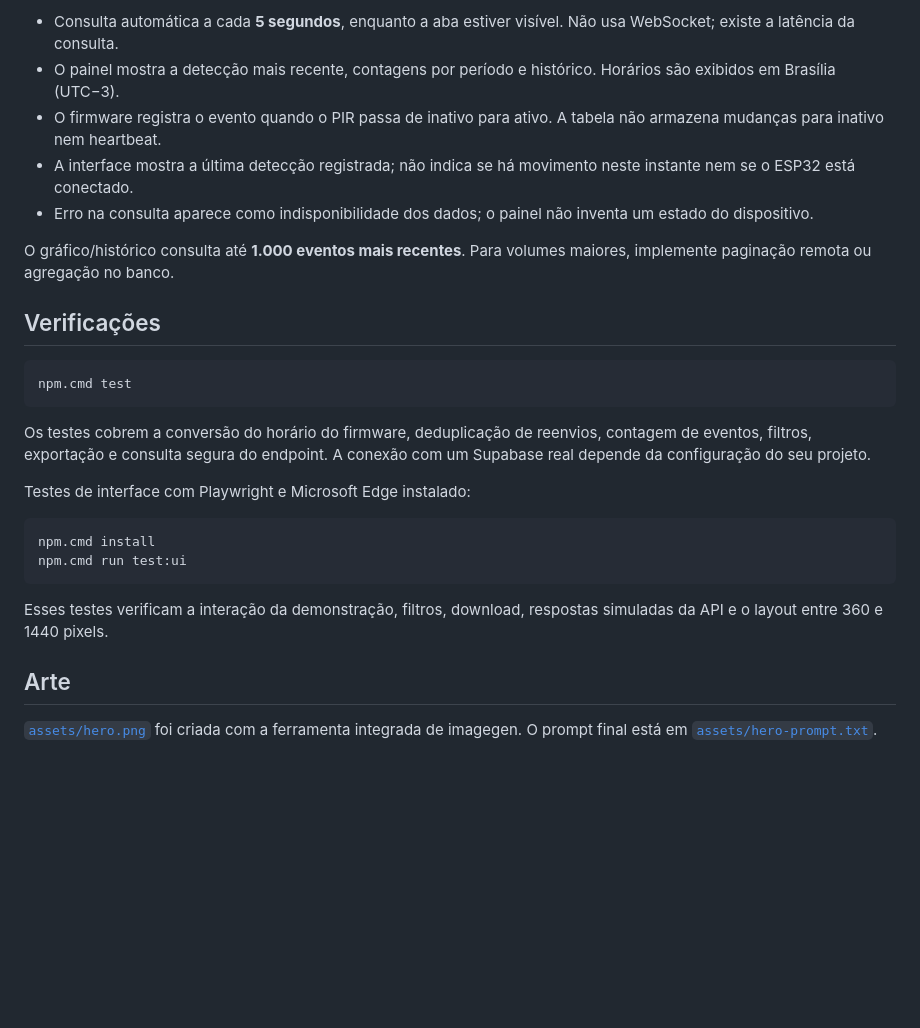
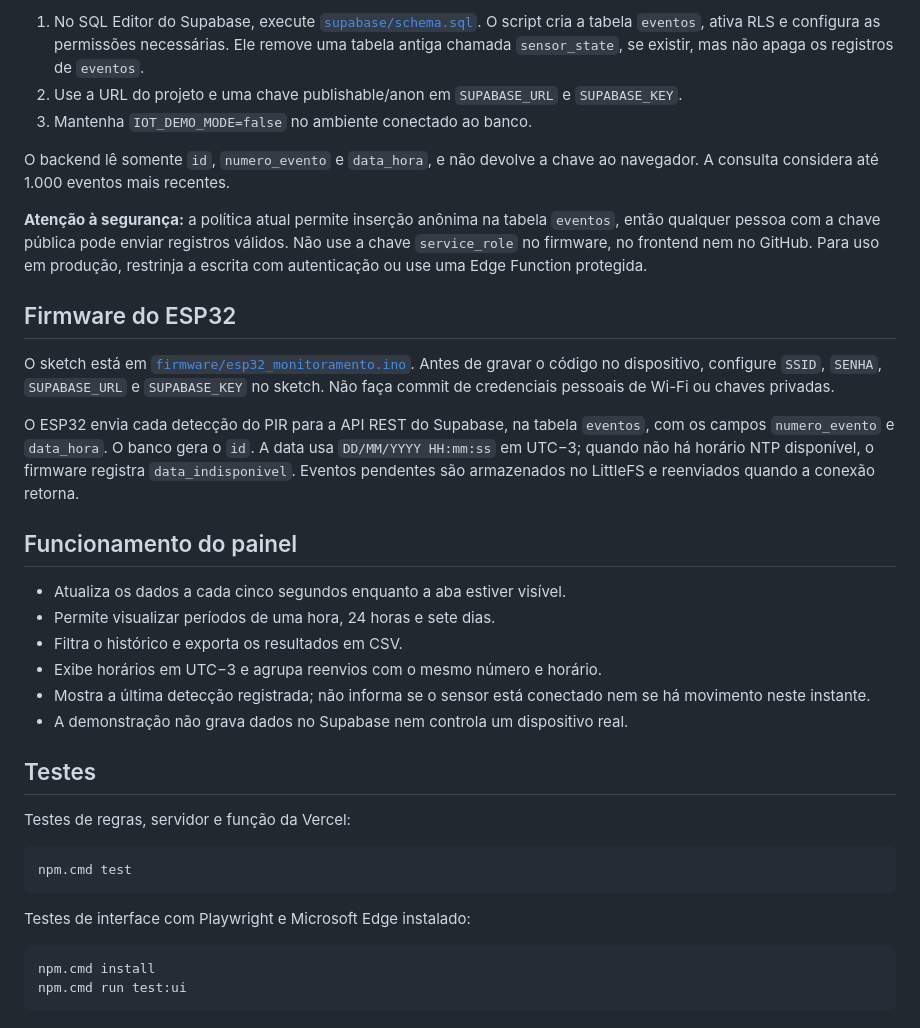
Before and after one commit to wesrodr/trabalho-iot-esp32, a Markdown page: README.md, the part around one of its changes. Rendered like a GitHub page; blank space fills up the shorter version.

Commit message:
Atualiza README

````diff
--- a/README.md
+++ b/README.md
@@ -62,19 +81,34 @@ O banco gera `id`; o ESP32 não envia esse campo. `data_hora` usa o formato `DD/
 
-- Consulta automática a cada **5 segundos**, enquanto a aba estiver visível. Não usa WebSocket; existe a latência da consulta.
-- O painel mostra a detecção mais recente, contagens por período e histórico. Horários são exibidos em Brasília (UTC−3).
-- O firmware registra o evento quando o PIR passa de inativo para ativo. A tabela não armazena mudanças para inativo nem heartbeat.
-- A interface mostra a última detecção registrada; não indica se há movimento neste instante nem se o ESP32 está conectado.
-- Erro na consulta aparece como indisponibilidade dos dados; o painel não inventa um estado do dispositivo.
+1. No SQL Editor do Supabase, execute [`supabase/schema.sql`](supabase/schema.sql). O script cria a tabela `eventos`, ativa RLS e configura as permissões necessárias. Ele remove uma tabela antiga chamada `sensor_state`, se existir, mas não apaga os registros de `eventos`.
+2. Use a URL do projeto e uma chave publishable/anon em `SUPABASE_URL` e `SUPABASE_KEY`.
+3. Mantenha `IOT_DEMO_MODE=false` no ambiente conectado ao banco.
 
-O gráfico/histórico consulta até **1.000 eventos mais recentes**. Para volumes maiores, implemente paginação remota ou agregação no banco.
+O backend lê somente `id`, `numero_evento` e `data_hora`, e não devolve a chave ao navegador. A consulta considera até 1.000 eventos mais recentes.
 
-## Verificações
+**Atenção à segurança:** a política atual permite inserção anônima na tabela `eventos`, então qualquer pessoa com a chave pública pode enviar registros válidos. Não use a chave `service_role` no firmware, no frontend nem no GitHub. Para uso em produção, restrinja a escrita com autenticação ou use uma Edge Function protegida.
+
+## Firmware do ESP32
+
+O sketch está em [`firmware/esp32_monitoramento.ino`](firmware/esp32_monitoramento.ino). Antes de gravar o código no dispositivo, configure `SSID`, `SENHA`, `SUPABASE_URL` e `SUPABASE_KEY` no sketch. Não faça commit de credenciais pessoais de Wi-Fi ou chaves privadas.
+
+O ESP32 envia cada detecção do PIR para a API REST do Supabase, na tabela `eventos`, com os campos `numero_evento` e `data_hora`. O banco gera o `id`. A data usa `DD/MM/YYYY HH:mm:ss` em UTC−3; quando não há horário NTP disponível, o firmware registra `data_indisponivel`. Eventos pendentes são armazenados no LittleFS e reenviados quando a conexão retorna.
+
+## Funcionamento do painel
+
+- Atualiza os dados a cada cinco segundos enquanto a aba estiver visível.
+- Permite visualizar períodos de uma hora, 24 horas e sete dias.
+- Filtra o histórico e exporta os resultados em CSV.
+- Exibe horários em UTC−3 e agrupa reenvios com o mesmo número e horário.
+- Mostra a última detecção registrada; não informa se o sensor está conectado nem se há movimento neste instante.
+- A demonstração não grava dados no Supabase nem controla um dispositivo real.
+
+## Testes
+
+Testes de regras, servidor e função da Vercel:
 
 ```powershell
 npm.cmd test
 ```
-
-Os testes cobrem a conversão do horário do firmware, deduplicação de reenvios, contagem de eventos, filtros, exportação e consulta segura do endpoint. A conexão com um Supabase real depende da configuração do seu projeto.
 
 Testes de interface com Playwright e Microsoft Edge instalado:
 
@@ -82,9 +116,3 @@ Testes de interface com Playwright e Microsoft Edge instalado:
 npm.cmd install
 npm.cmd run test:ui
 ```
-
-Esses testes verificam a interação da demonstração, filtros, download, respostas simuladas da API e o layout entre 360 e 1440 pixels.
-
-## Arte
-
-[`assets/hero.png`](assets/hero.png) foi criada com a ferramenta integrada de imagegen. O prompt final está em [`assets/hero-prompt.txt`](assets/hero-prompt.txt).
````
Also changed, not shown: other parts of README.md (+63 -44 lines).
